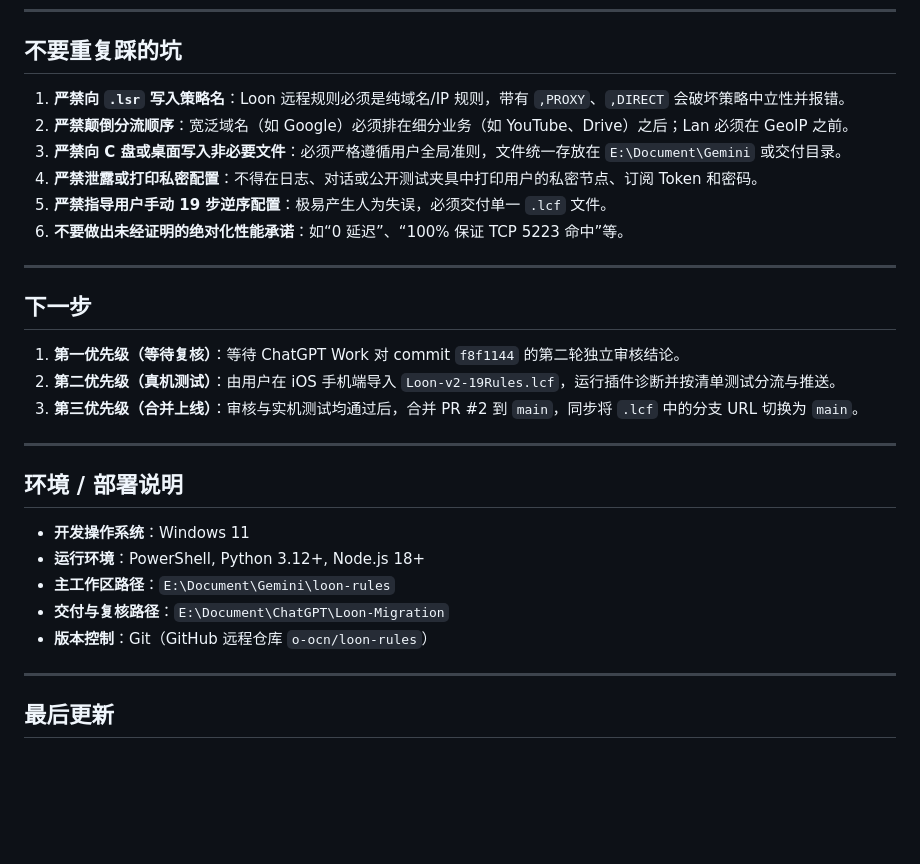
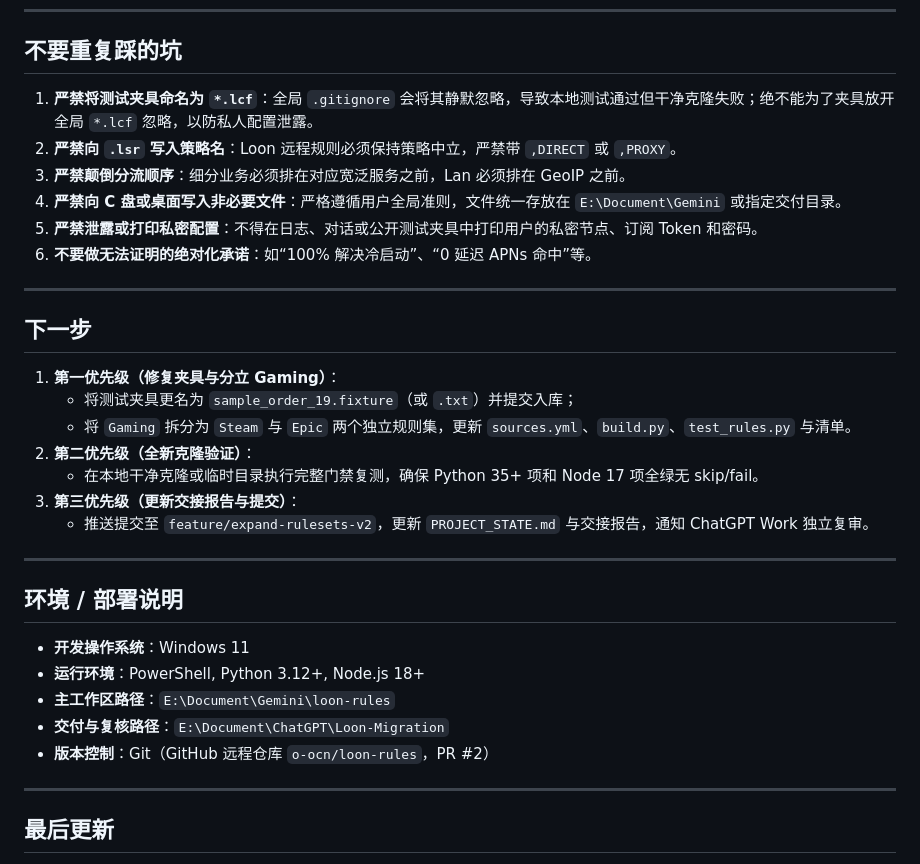
Before and after one commit to o-ocn/loon-rules, a Markdown page: PROJECT_STATE.md, the part around one of its changes. Rendered like a GitHub page; blank space fills up the shorter version.

```diff
--- a/PROJECT_STATE.md
+++ b/PROJECT_STATE.md
@@ -131,20 +124,24 @@
 
 ## 不要重复踩的坑
 
-1. **严禁向 `.lsr` 写入策略名**：Loon 远程规则必须是纯域名/IP 规则，带有 `,PROXY`、`,DIRECT` 会破坏策略中立性并报错。
-2. **严禁颠倒分流顺序**：宽泛域名（如 Google）必须排在细分业务（如 YouTube、Drive）之后；Lan 必须在 GeoIP 之前。
-3. **严禁向 C 盘或桌面写入非必要文件**：必须严格遵循用户全局准则，文件统一存放在 `E:\Document\Gemini` 或交付目录。
-4. **严禁泄露或打印私密配置**：不得在日志、对话或公开测试夹具中打印用户的私密节点、订阅 Token 和密码。
-5. **严禁指导用户手动 19 步逆序配置**：极易产生人为失误，必须交付单一 `.lcf` 文件。
-6. **不要做出未经证明的绝对化性能承诺**：如“0 延迟”、“100% 保证 TCP 5223 命中”等。
+1. **严禁将测试夹具命名为 `*.lcf`**：全局 `.gitignore` 会将其静默忽略，导致本地测试通过但干净克隆失败；绝不能为了夹具放开全局 `*.lcf` 忽略，以防私人配置泄露。
+2. **严禁向 `.lsr` 写入策略名**：Loon 远程规则必须保持策略中立，严禁带 `,DIRECT` 或 `,PROXY`。
+3. **严禁颠倒分流顺序**：细分业务必须排在对应宽泛服务之前，Lan 必须排在 GeoIP 之前。
+4. **严禁向 C 盘或桌面写入非必要文件**：严格遵循用户全局准则，文件统一存放在 `E:\Document\Gemini` 或指定交付目录。
+5. **严禁泄露或打印私密配置**：不得在日志、对话或公开测试夹具中打印用户的私密节点、订阅 Token 和密码。
+6. **不要做无法证明的绝对化承诺**：如“100% 解决冷启动”、“0 延迟 APNs 命中”等。
 
 ---
 
 ## 下一步
 
-1. **第一优先级（等待复核）**：等待 ChatGPT Work 对 commit `f8f1144` 的第二轮独立审核结论。
-2. **第二优先级（真机测试）**：由用户在 iOS 手机端导入 `Loon-v2-19Rules.lcf`，运行插件诊断并按清单测试分流与推送。
-3. **第三优先级（合并上线）**：审核与实机测试均通过后，合并 PR #2 到 `main`，同步将 `.lcf` 中的分支 URL 切换为 `main`。
+1. **第一优先级（修复夹具与分立 Gaming）**：
+   - 将测试夹具更名为 `sample_order_19.fixture`（或 `.txt`）并提交入库；
+   - 将 `Gaming` 拆分为 `Steam` 与 `Epic` 两个独立规则集，更新 `sources.yml`、`build.py`、`test_rules.py` 与清单。
+2. **第二优先级（全新克隆验证）**：
+   - 在本地干净克隆或临时目录执行完整门禁复测，确保 Python 35+ 项和 Node 17 项全绿无 skip/fail。
+3. **第三优先级（更新交接报告与提交）**：
+   - 推送提交至 `feature/expand-rulesets-v2`，更新 `PROJECT_STATE.md` 与交接报告，通知 ChatGPT Work 独立复审。
 
 ---
 
@@ -154,7 +151,7 @@
 * **运行环境**：PowerShell, Python 3.12+, Node.js 18+
 * **主工作区路径**：`E:\Document\Gemini\loon-rules`
 * **交付与复核路径**：`E:\Document\ChatGPT\Loon-Migration`
-* **版本控制**：Git（GitHub 远程仓库 `o-ocn/loon-rules`）
+* **版本控制**：Git（GitHub 远程仓库 `o-ocn/loon-rules`，PR #2）
 
 ---
 
```
Also changed, not shown: other parts of PROJECT_STATE.md (+57 -64 lines).
